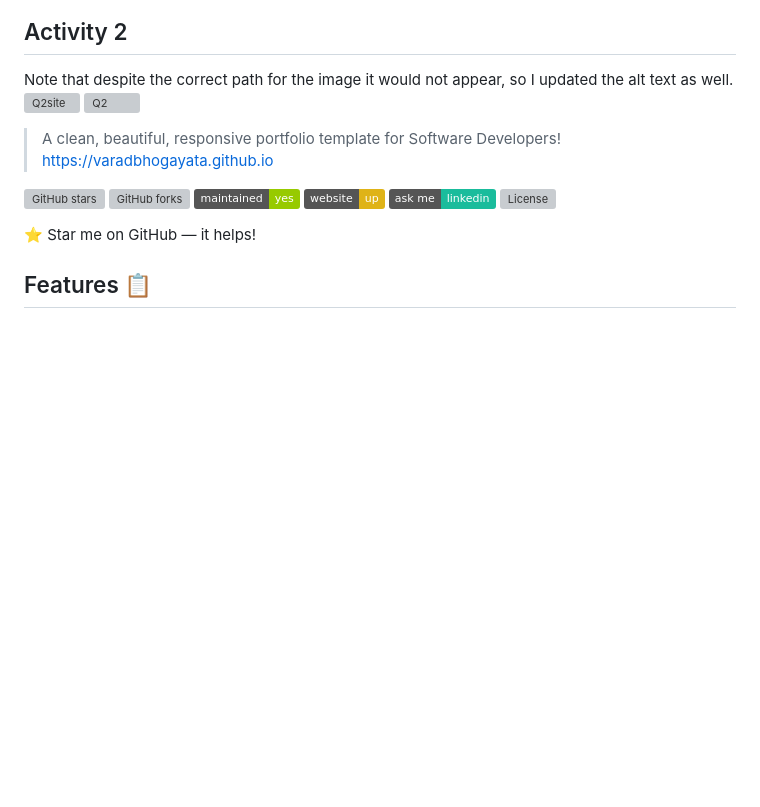
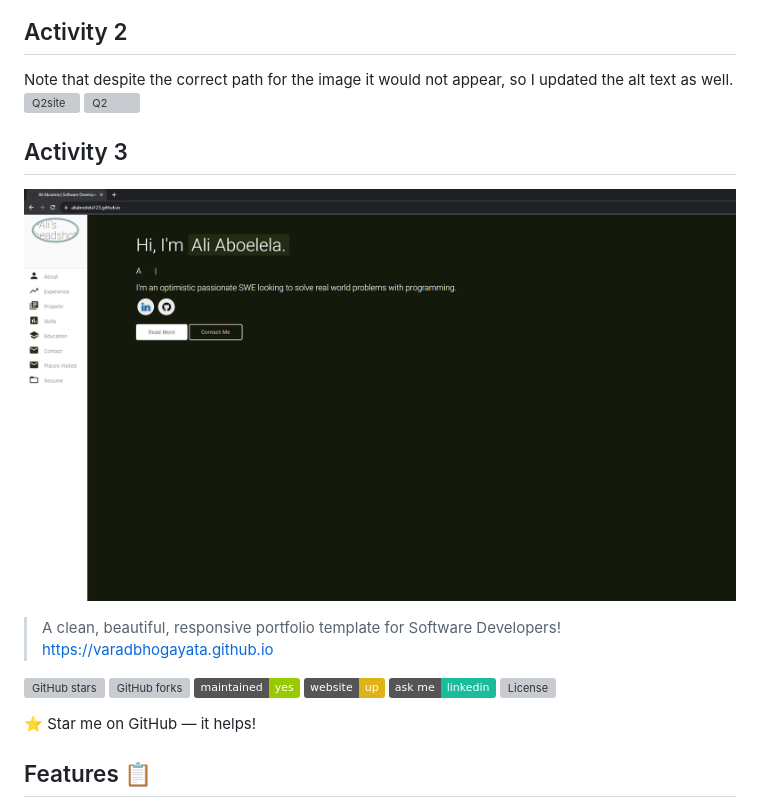
Before and after one commit to AliAboelela123/AliAboelela123.github.io, a Markdown page: README.md, the part around the change. GitHub-like rendering; pictures changed too: assets/img/submission/A3Site.png (added); badges without logos; blank space fills up the shorter version; grey boxes are pictures that could not be loaded.

```diff
--- a/README.md
+++ b/README.md
@@ -8,6 +8,10 @@ This repo is a clone of https://github.com/varadbhogayata/varadbhogayata.github.
 Note that despite the correct path for the image it would not appear, so I updated the alt text as well.
 ![Q2site](assets/img/submission/A2site.png)
 ![Q2](assets/img/submission/A2Repo.png)
+
+## Activity 3
+![Q3site](assets/img/submission/A3Site.png)
+
 > A clean, beautiful, responsive portfolio template for Software Developers!
 > https://varadbhogayata.github.io
 
```
